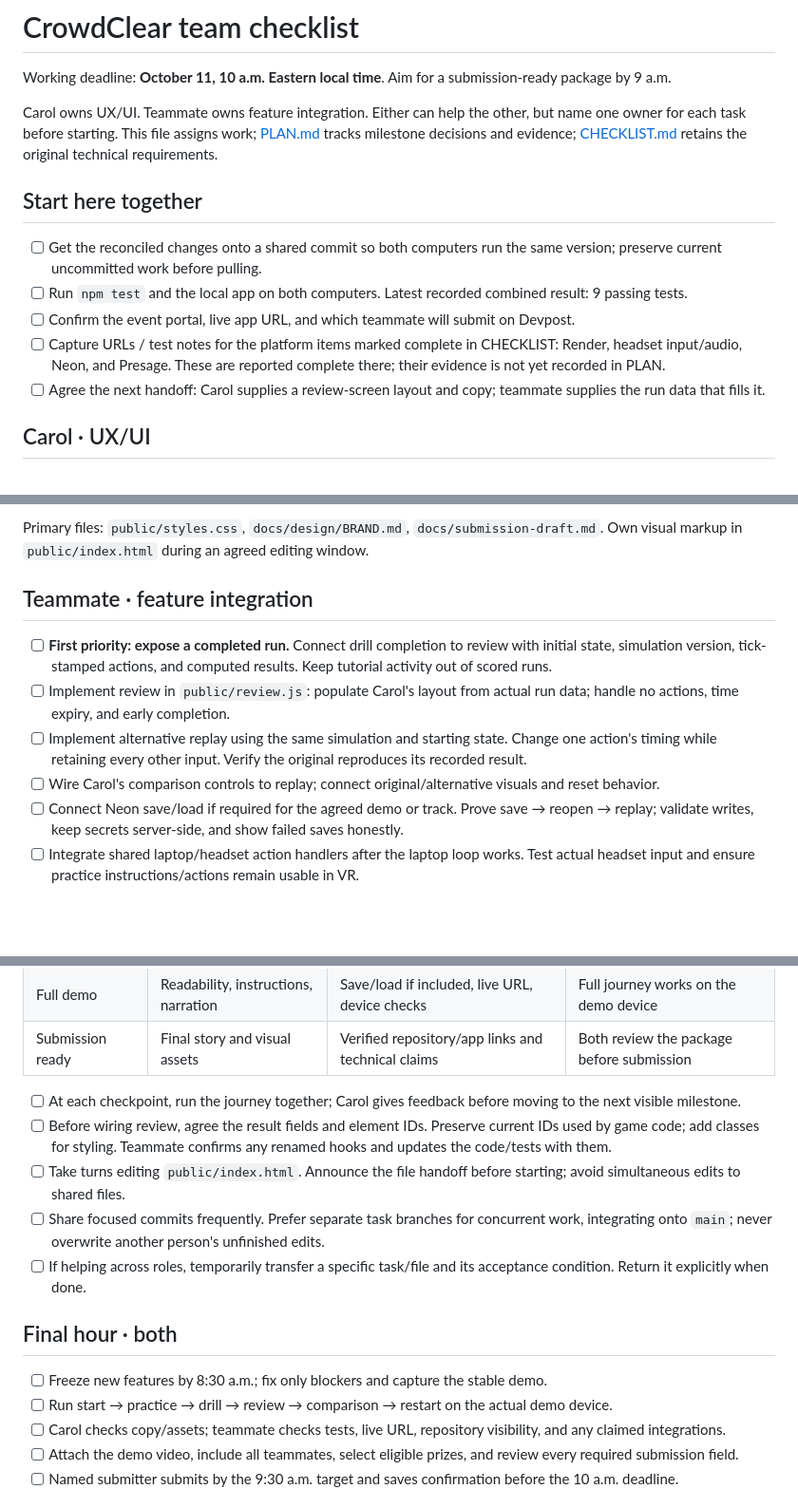
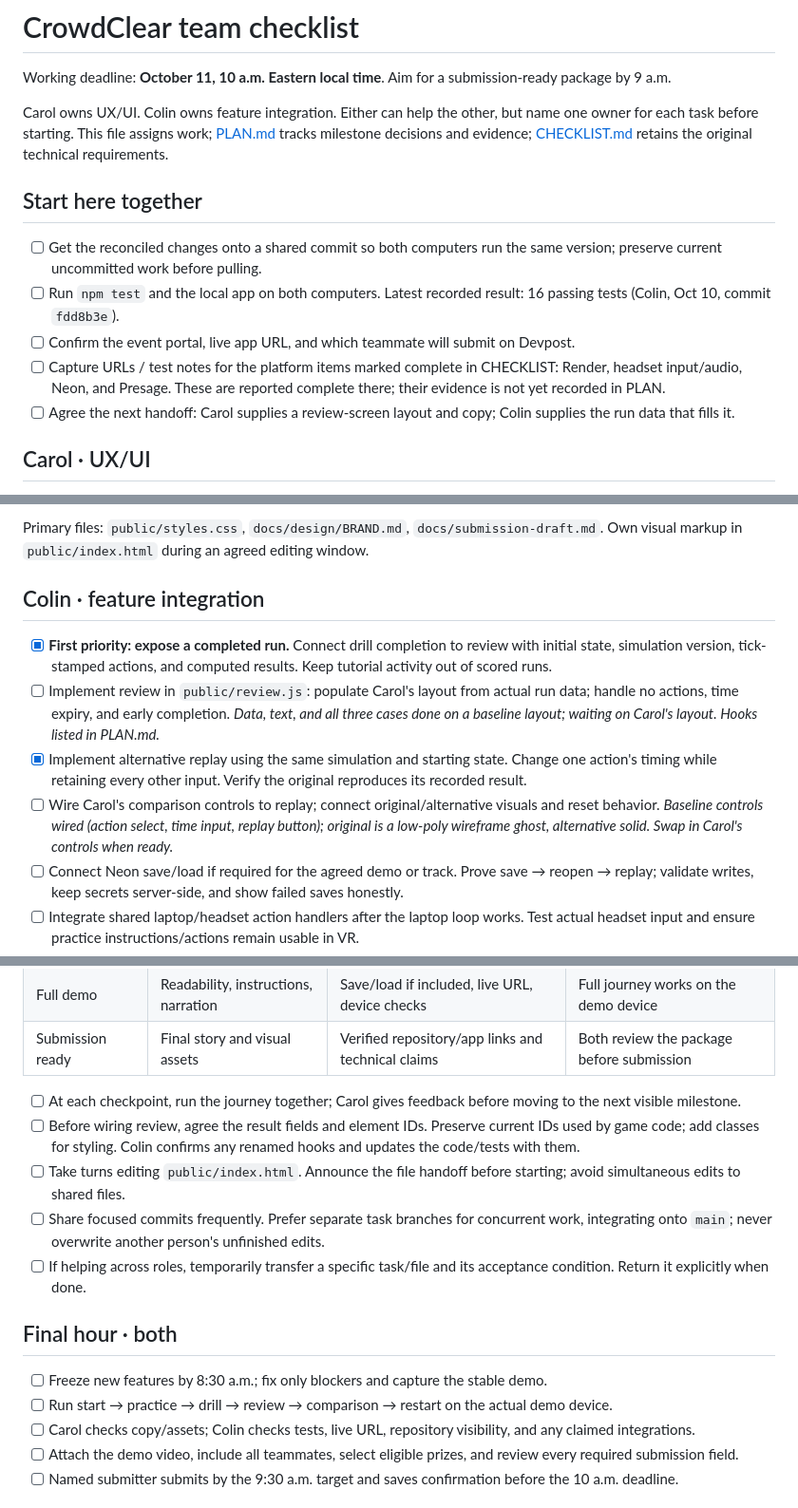
Before and after one commit to lyanisbarreto-mercado/crowdclear, a Markdown page: TEAMMATE_TASKS.md, 3 parts joined by grey strips. Shown at 95% size. Rendered like a GitHub page; blank space fills up the shorter version.

```diff
--- a/TEAMMATE_TASKS.md
+++ b/TEAMMATE_TASKS.md
@@ -2,15 +2,15 @@
 
 Working deadline: **October 11, 10 a.m. Eastern local time**. Aim for a submission-ready package by 9 a.m.
 
-Carol owns UX/UI. Teammate owns feature integration. Either can help the other, but name one owner for each task before starting. This file assigns work; [PLAN.md](PLAN.md) tracks milestone decisions and evidence; [CHECKLIST.md](CHECKLIST.md) retains the original technical requirements.
+Carol owns UX/UI. Colin owns feature integration. Either can help the other, but name one owner for each task before starting. This file assigns work; [PLAN.md](PLAN.md) tracks milestone decisions and evidence; [CHECKLIST.md](CHECKLIST.md) retains the original technical requirements.
 
 ## Start here together
 
 - [ ] Get the reconciled changes onto a shared commit so both computers run the same version; preserve current uncommitted work before pulling.
-- [ ] Run `npm test` and the local app on both computers. Latest recorded combined result: 9 passing tests.
+- [ ] Run `npm test` and the local app on both computers. Latest recorded result: 16 passing tests (Colin, Oct 10, commit `fdd8b3e`).
 - [ ] Confirm the event portal, live app URL, and which teammate will submit on Devpost.
 - [ ] Capture URLs / test notes for the platform items marked complete in CHECKLIST: Render, headset input/audio, Neon, and Presage. These are reported complete there; their evidence is not yet recorded in PLAN.
-- [ ] Agree the next handoff: Carol supplies a review-screen layout and copy; teammate supplies the run data that fills it.
+- [ ] Agree the next handoff: Carol supplies a review-screen layout and copy; Colin supplies the run data that fills it.
 
 ## Carol · UX/UI
 
@@ -24,12 +24,12 @@ Carol owns UX/UI. Teammate owns feature integration. Either can help the other,
 
 Primary files: `public/styles.css`, `docs/design/BRAND.md`, `docs/submission-draft.md`. Own visual markup in `public/index.html` during an agreed editing window.
 
-## Teammate · feature integration
+## Colin · feature integration
 
-- [ ] **First priority: expose a completed run.** Connect drill completion to review with initial state, simulation version, tick-stamped actions, and computed results. Keep tutorial activity out of scored runs.
-- [ ] Implement review in `public/review.js`: populate Carol's layout from actual run data; handle no actions, time expiry, and early completion.
-- [ ] Implement alternative replay using the same simulation and starting state. Change one action's timing while retaining every other input. Verify the original reproduces its recorded result.
-- [ ] Wire Carol's comparison controls to replay; connect original/alternative visuals and reset behavior.
+- [x] **First priority: expose a completed run.** Connect drill completion to review with initial state, simulation version, tick-stamped actions, and computed results. Keep tutorial activity out of scored runs.
+- [ ] Implement review in `public/review.js`: populate Carol's layout from actual run data; handle no actions, time expiry, and early completion. *Data, text, and all three cases done on a baseline layout; waiting on Carol's layout. Hooks listed in PLAN.md.*
+- [x] Implement alternative replay using the same simulation and starting state. Change one action's timing while retaining every other input. Verify the original reproduces its recorded result.
+- [ ] Wire Carol's comparison controls to replay; connect original/alternative visuals and reset behavior. *Baseline controls wired (action select, time input, replay button); original is a low-poly wireframe ghost, alternative solid. Swap in Carol's controls when ready.*
 - [ ] Connect Neon save/load if required for the agreed demo or track. Prove save → reopen → replay; validate writes, keep secrets server-side, and show failed saves honestly.
 - [ ] Integrate shared laptop/headset action handlers after the laptop loop works. Test actual headset input and ensure practice instructions/actions remain usable in VR.
 - [ ] Maintain passing smoke, tutorial, and simulation tests. Verify CI on Node 24 and check the deployed build after authorized deployment.
@@ -47,7 +47,7 @@ Primary files: `public/game.js`, `public/simulation.js`, `public/review.js`, `se
 | Submission ready | Final story and visual assets | Verified repository/app links and technical claims | Both review the package before submission |
 
 - [ ] At each checkpoint, run the journey together; Carol gives feedback before moving to the next visible milestone.
-- [ ] Before wiring review, agree the result fields and element IDs. Preserve current IDs used by game code; add classes for styling. Teammate confirms any renamed hooks and updates the code/tests with them.
+- [ ] Before wiring review, agree the result fields and element IDs. Preserve current IDs used by game code; add classes for styling. Colin confirms any renamed hooks and updates the code/tests with them.
 - [ ] Take turns editing `public/index.html`. Announce the file handoff before starting; avoid simultaneous edits to shared files.
 - [ ] Share focused commits frequently. Prefer separate task branches for concurrent work, integrating onto `main`; never overwrite another person's unfinished edits.
 - [ ] If helping across roles, temporarily transfer a specific task/file and its acceptance condition. Return it explicitly when done.
@@ -56,7 +56,7 @@ Primary files: `public/game.js`, `public/simulation.js`, `public/review.js`, `se
 
 - [ ] Freeze new features by 8:30 a.m.; fix only blockers and capture the stable demo.
 - [ ] Run start → practice → drill → review → comparison → restart on the actual demo device.
-- [ ] Carol checks copy/assets; teammate checks tests, live URL, repository visibility, and any claimed integrations.
+- [ ] Carol checks copy/assets; Colin checks tests, live URL, repository visibility, and any claimed integrations.
 - [ ] Attach the demo video, include all teammates, select eligible prizes, and review every required submission field.
 - [ ] Named submitter submits by the 9:30 a.m. target and saves confirmation before the 10 a.m. deadline.
 
```
Also changed, not shown: CHECKLIST.md (+3 -3 lines), PLAN.md (+12 -3 lines).
